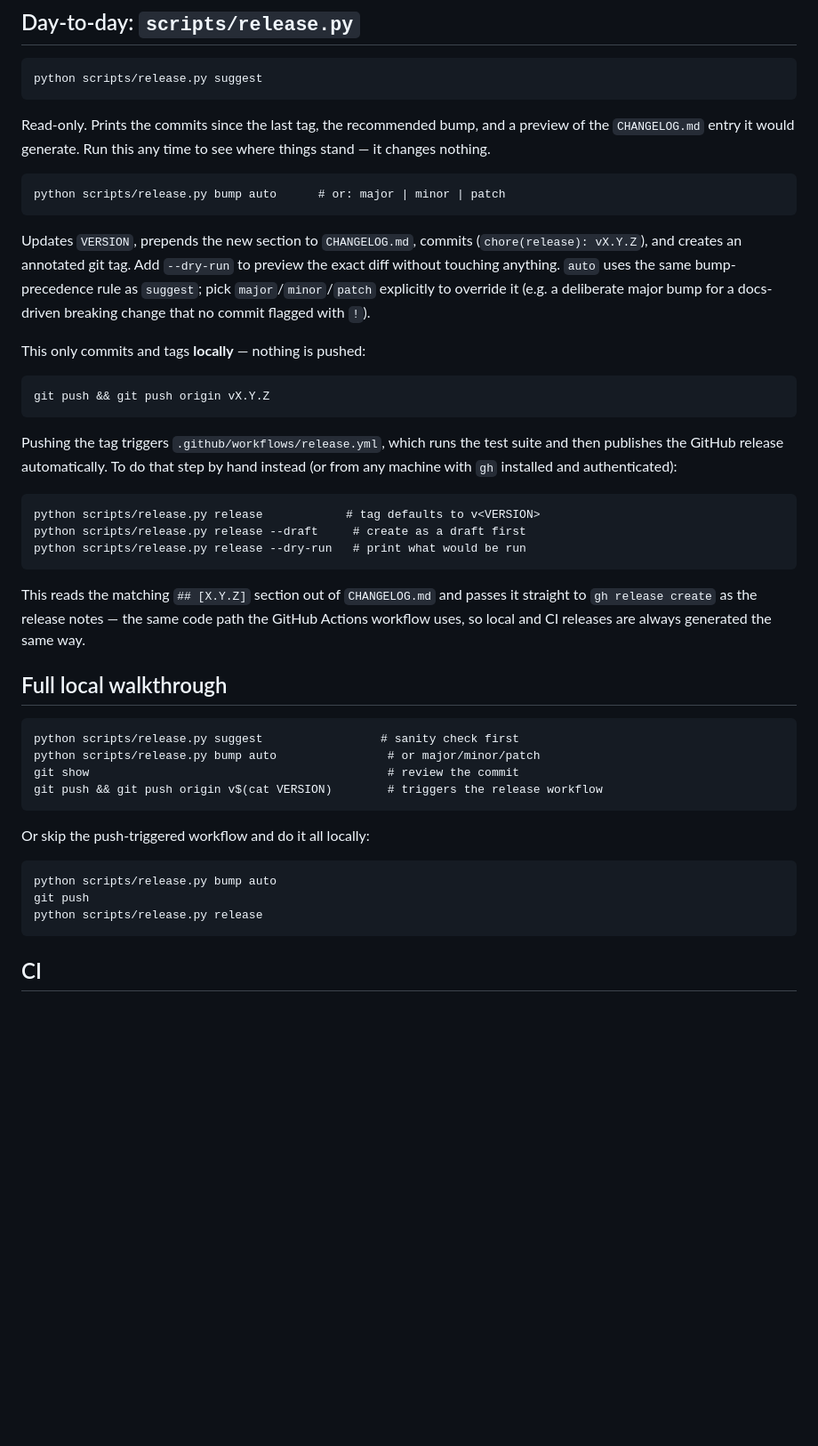
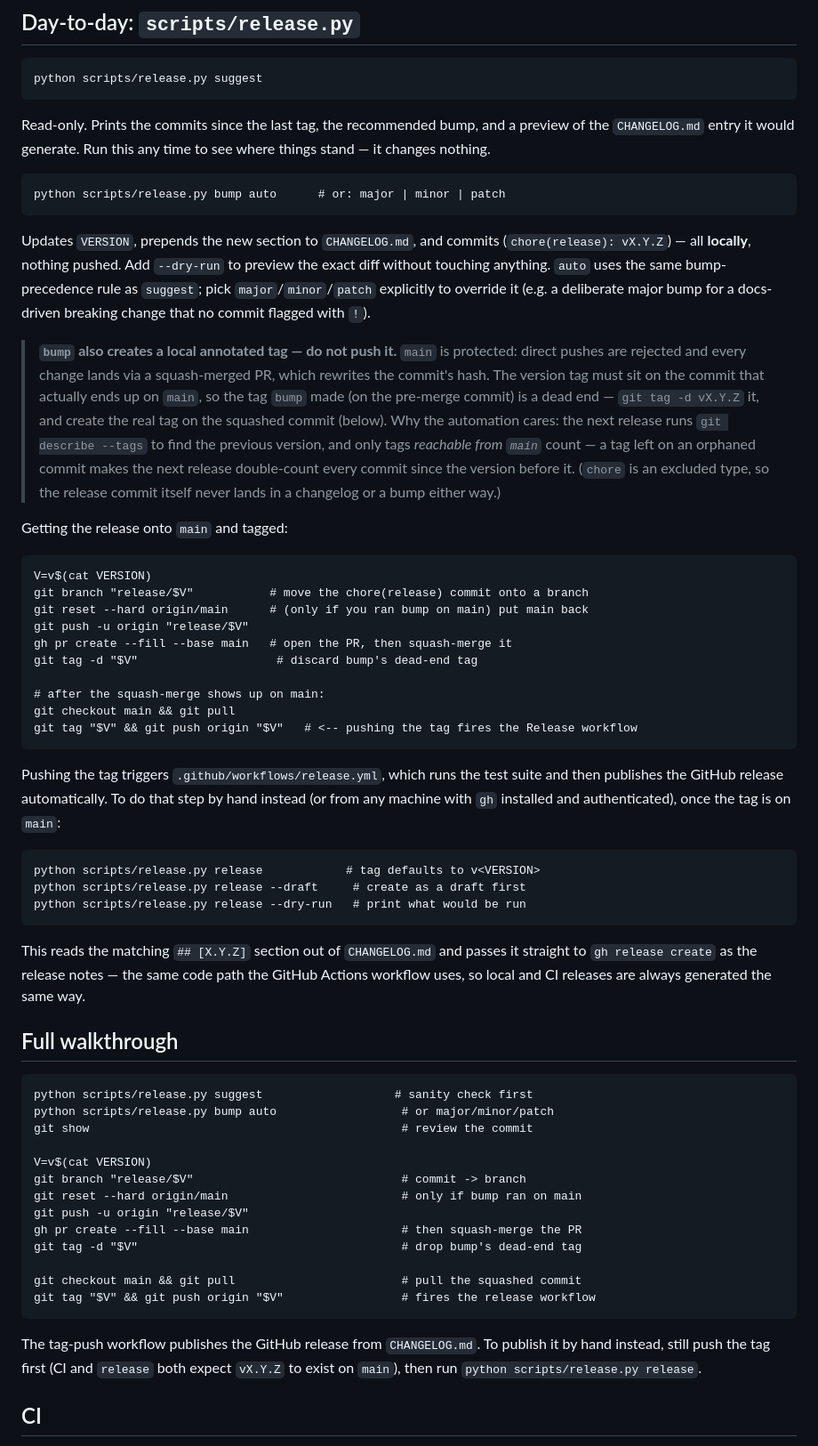
Before and after one commit to treycentric/pve-flr-portal, a Markdown page: docs/dev/versioning.md, the part around the change. Shown at 89% size. Rendered like a GitHub page; blank space fills up the shorter version.

Commit message:
docs(versioning): document the PR-based release flow for a protected main (#36)
`main` is a protected branch (squash-merge PRs only), so the old
"git push && git push origin vX.Y.Z" after `bump` doesn't work - the
commit push is rejected while the tag push still fires the Release
workflow from a commit that never reaches main.

Rewrite the day-to-day + walkthrough sections: move the chore(release)
commit onto a release/vX.Y.Z branch, squash-merge the PR, discard the
tag `bump` created, then tag the squashed commit on main and push that.
Explain why the tag must be reachable from main (git describe / next
release's commit range).

Closes #36


Claude-Session: https://claude.ai/code/session_0194ge6UaNi2ZVbsJxtMisxG

Co-authored-by: Your Name <you@example.com>
Co-authored-by: Claude Sonnet 5 <noreply@anthropic.com>

````diff
--- a/docs/dev/versioning.md
+++ b/docs/dev/versioning.md
@@ -116,23 +116,46 @@ any time to see where things stand — it changes nothing.
 ```
 python scripts/release.py bump auto      # or: major | minor | patch
 ```
-Updates `VERSION`, prepends the new section to `CHANGELOG.md`, commits
-(`chore(release): vX.Y.Z`), and creates an annotated git tag. Add
-`--dry-run` to preview the exact diff without touching anything. `auto`
-uses the same bump-precedence rule as `suggest`; pick `major`/`minor`/`patch`
-explicitly to override it (e.g. a deliberate major bump for a
-docs-driven breaking change that no commit flagged with `!`).
+Updates `VERSION`, prepends the new section to `CHANGELOG.md`, and
+commits (`chore(release): vX.Y.Z`) — all **locally**, nothing pushed.
+Add `--dry-run` to preview the exact diff without touching anything.
+`auto` uses the same bump-precedence rule as `suggest`; pick
+`major`/`minor`/`patch` explicitly to override it (e.g. a deliberate
+major bump for a docs-driven breaking change that no commit flagged
+with `!`).
 
-This only commits and tags **locally** — nothing is pushed:
+> **`bump` also creates a local annotated tag — do not push it.** `main`
+> is protected: direct pushes are rejected and every change lands via a
+> squash-merged PR, which rewrites the commit's hash. The version tag
+> must sit on the commit that actually ends up on `main`, so the tag
+> `bump` made (on the pre-merge commit) is a dead end — `git tag -d
+> vX.Y.Z` it, and create the real tag on the squashed commit (below).
+> Why the automation cares: the next release runs `git describe --tags`
+> to find the previous version, and only tags *reachable from `main`*
+> count — a tag left on an orphaned commit makes the next release
+> double-count every commit since the version before it. (`chore` is an
+> excluded type, so the release commit itself never lands in a changelog
+> or a bump either way.)
+
+Getting the release onto `main` and tagged:
 
 ```
-git push && git push origin vX.Y.Z
+V=v$(cat VERSION)
+git branch "release/$V"           # move the chore(release) commit onto a branch
+git reset --hard origin/main      # (only if you ran bump on main) put main back
+git push -u origin "release/$V"
+gh pr create --fill --base main   # open the PR, then squash-merge it
+git tag -d "$V"                    # discard bump's dead-end tag
+
+# after the squash-merge shows up on main:
+git checkout main && git pull
+git tag "$V" && git push origin "$V"   # <-- pushing the tag fires the Release workflow
 ```
 
 Pushing the tag triggers `.github/workflows/release.yml`, which runs the
 test suite and then publishes the GitHub release automatically. To do
 that step by hand instead (or from any machine with `gh` installed and
-authenticated):
+authenticated), once the tag is on `main`:
 
 ```
 python scripts/release.py release            # tag defaults to v<VERSION>
@@ -145,22 +168,28 @@ passes it straight to `gh release create` as the release notes — the
 same code path the GitHub Actions workflow uses, so local and CI
 releases are always generated the same way.
 
-## Full local walkthrough
+## Full walkthrough
 
 ```
-python scripts/release.py suggest                 # sanity check first
-python scripts/release.py bump auto                # or major/minor/patch
-git show                                           # review the commit
-git push && git push origin v$(cat VERSION)        # triggers the release workflow
+python scripts/release.py suggest                   # sanity check first
+python scripts/release.py bump auto                  # or major/minor/patch
+git show                                             # review the commit
+
+V=v$(cat VERSION)
+git branch "release/$V"                              # commit -> branch
+git reset --hard origin/main                         # only if bump ran on main
+git push -u origin "release/$V"
+gh pr create --fill --base main                      # then squash-merge the PR
+git tag -d "$V"                                      # drop bump's dead-end tag
+
+git checkout main && git pull                        # pull the squashed commit
+git tag "$V" && git push origin "$V"                 # fires the release workflow
 ```
 
-Or skip the push-triggered workflow and do it all locally:
-
-```
-python scripts/release.py bump auto
-git push
-python scripts/release.py release
-```
+The tag-push workflow publishes the GitHub release from `CHANGELOG.md`.
+To publish it by hand instead, still push the tag first (CI and
+`release` both expect `vX.Y.Z` to exist on `main`), then run
+`python scripts/release.py release`.
 
 ## CI
 
````
